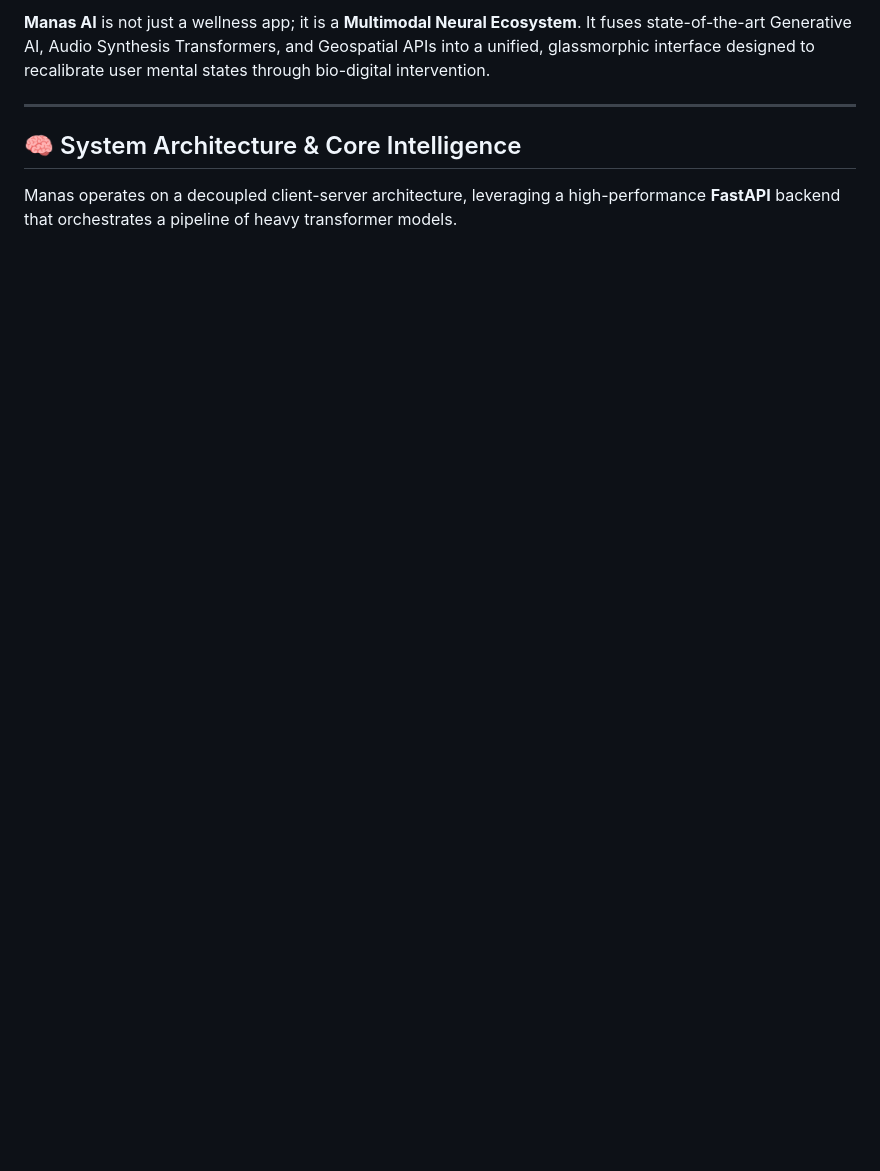
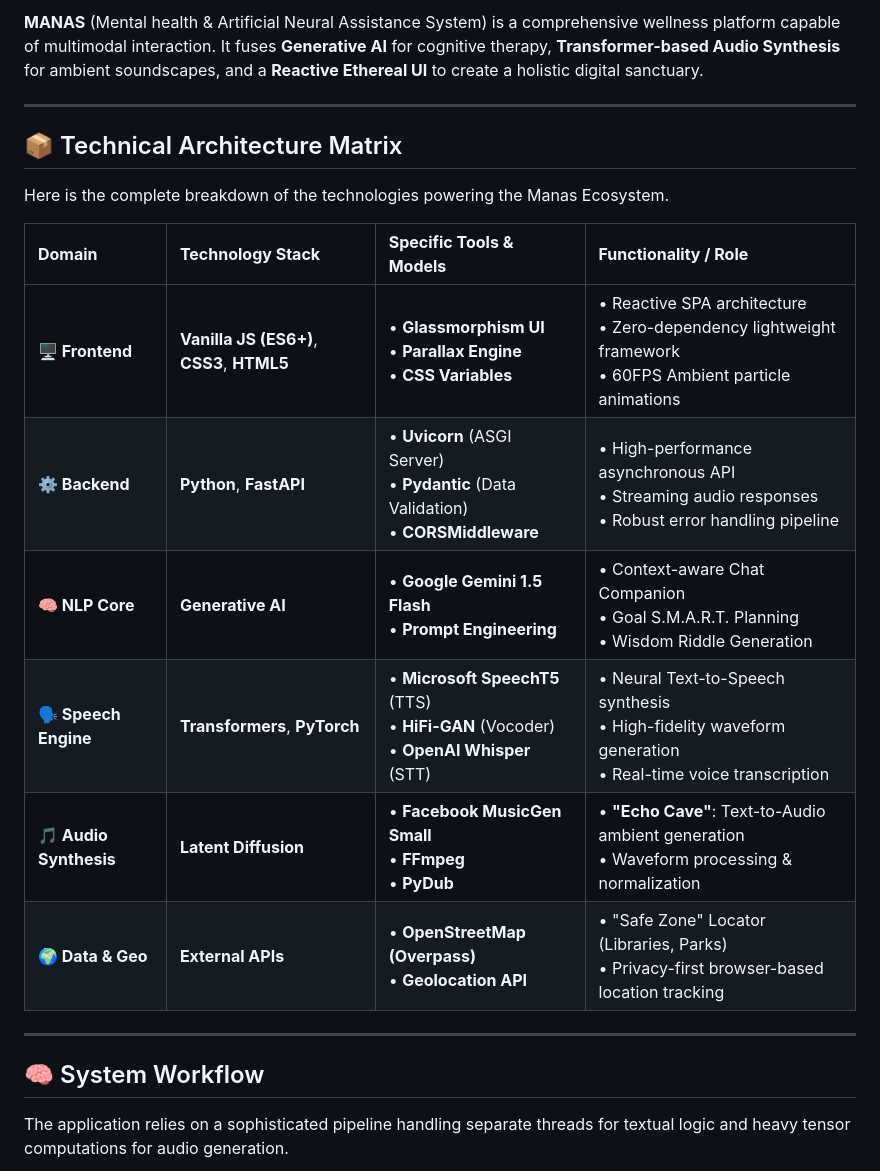
Before and after one commit to SalmaTech-03/manas-ai-wellness, a Markdown page: README.md, the part around one of its changes. GitHub-like rendering; blank space fills up the shorter version.

````diff
--- a/README.md
+++ b/README.md
@@ -12,14 +11,26 @@
 
-**Manas AI** is not just a wellness app; it is a **Multimodal Neural Ecosystem**. It fuses state-of-the-art Generative AI, Audio Synthesis Transformers, and Geospatial APIs into a unified, glassmorphic interface designed to recalibrate user mental states through bio-digital intervention.
-
-
-</div>
+**MANAS** (Mental health & Artificial Neural Assistance System) is a comprehensive wellness platform capable of multimodal interaction. It fuses **Generative AI** for cognitive therapy, **Transformer-based Audio Synthesis** for ambient soundscapes, and a **Reactive Ethereal UI** to create a holistic digital sanctuary.
 
 ---
 
-## 🧠 System Architecture & Core Intelligence
+## 📦 Technical Architecture Matrix
 
-Manas operates on a decoupled client-server architecture, leveraging a high-performance **FastAPI** backend that orchestrates a pipeline of heavy transformer models.
+Here is the complete breakdown of the technologies powering the Manas Ecosystem.
+
+| **Domain** | **Technology Stack** | **Specific Tools & Models** | **Functionality / Role** |
+| :--- | :--- | :--- | :--- |
+| **🖥️ Frontend** | **Vanilla JS (ES6+)**, **CSS3**, **HTML5** | • **Glassmorphism UI**<br>• **Parallax Engine**<br>• **CSS Variables** | • Reactive SPA architecture<br>• Zero-dependency lightweight framework<br>• 60FPS Ambient particle animations |
+| **⚙️ Backend** | **Python**, **FastAPI** | • **Uvicorn** (ASGI Server)<br>• **Pydantic** (Data Validation)<br>• **CORSMiddleware** | • High-performance asynchronous API<br>• Streaming audio responses<br>• Robust error handling pipeline |
+| **🧠 NLP Core** | **Generative AI** | • **Google Gemini 1.5 Flash**<br>• **Prompt Engineering** | • Context-aware Chat Companion<br>• Goal S.M.A.R.T. Planning<br>• Wisdom Riddle Generation |
+| **🗣️ Speech Engine** | **Transformers**, **PyTorch** | • **Microsoft SpeechT5** (TTS)<br>• **HiFi-GAN** (Vocoder)<br>• **OpenAI Whisper** (STT) | • Neural Text-to-Speech synthesis<br>• High-fidelity waveform generation<br>• Real-time voice transcription |
+| **🎵 Audio Synthesis** | **Latent Diffusion** | • **Facebook MusicGen Small**<br>• **FFmpeg**<br>• **PyDub** | • **"Echo Cave"**: Text-to-Audio ambient generation<br>• Waveform processing & normalization |
+| **🌍 Data & Geo** | **External APIs** | • **OpenStreetMap (Overpass)**<br>• **Geolocation API** | • "Safe Zone" Locator (Libraries, Parks)<br>• Privacy-first browser-based location tracking |
+
+---
+
+## 🧠 System Workflow
+
+The application relies on a sophisticated pipeline handling separate threads for textual logic and heavy tensor computations for audio generation.
 
 ```mermaid
 graph TD
````
Also changed, not shown: other parts of README.md (+52 -109 lines).
